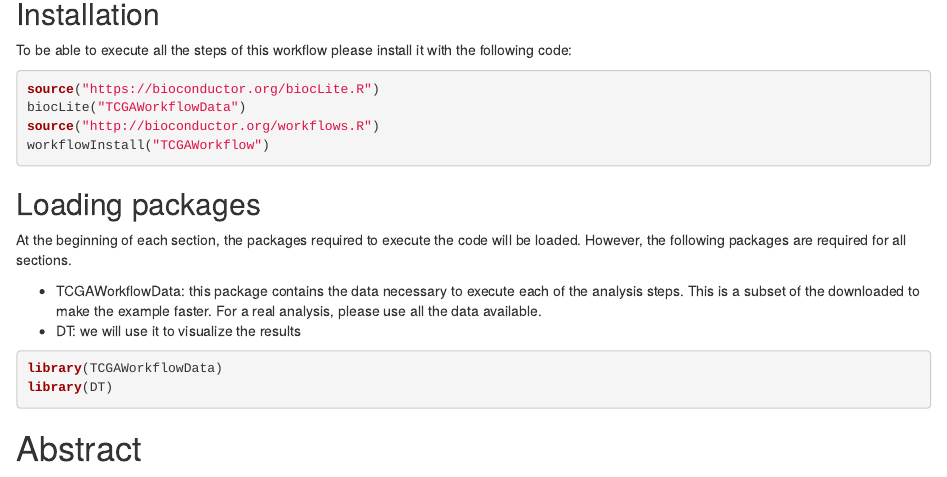
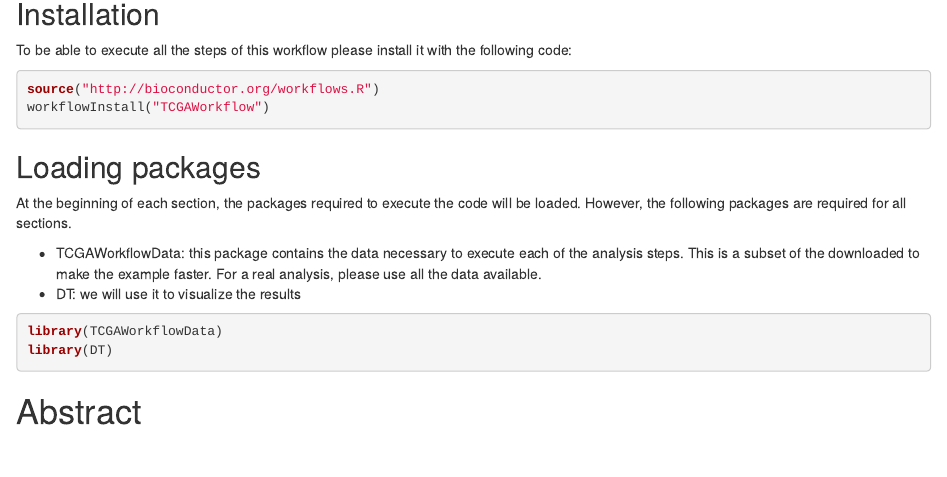
Before and after one commit to BioinformaticsFMRP/TCGAWorkflow, an R Markdown document (vignettes/TCGAWorkflow.Rmd): the page in a window 1100 px wide, from 330 px down. Rendered offline with R 4.5, knitr and Pandoc, with nearby package versions; drawn as R Markdown's standard HTML page in place of the format the file asks for; some code elsewhere in the file could not run offline.

Commit message:
No need to install data

````diff
--- a/vignettes/TCGAWorkflow.Rmd
+++ b/vignettes/TCGAWorkflow.Rmd
@@ -53,8 +53,6 @@ Due to time and space limitations,  we downloaded only a subset of the data, for
 To be able to execute all the steps of this workflow please install it with the following code:
 
 ```{R, eval=FALSE, include=TRUE}
-source("https://bioconductor.org/biocLite.R")
-biocLite("TCGAWorkflowData")
 source("http://bioconductor.org/workflows.R")
 workflowInstall("TCGAWorkflow")
 ```
````
